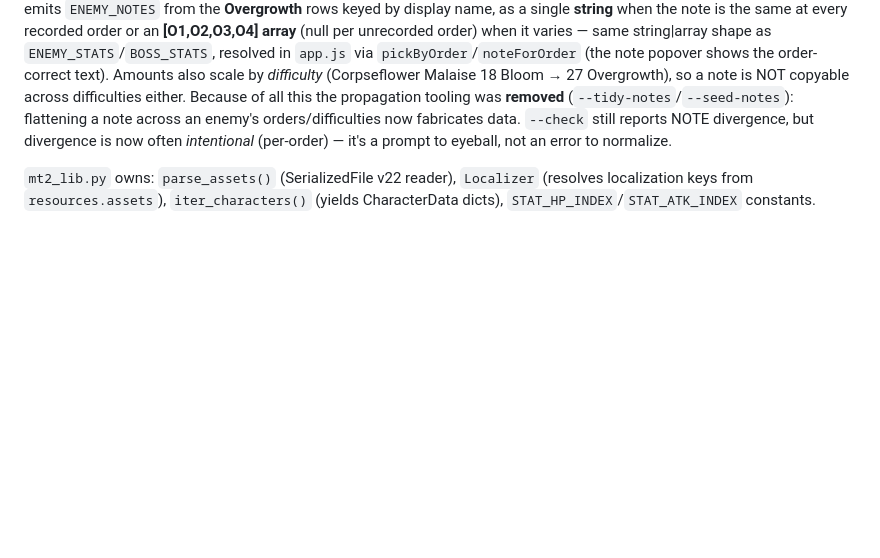
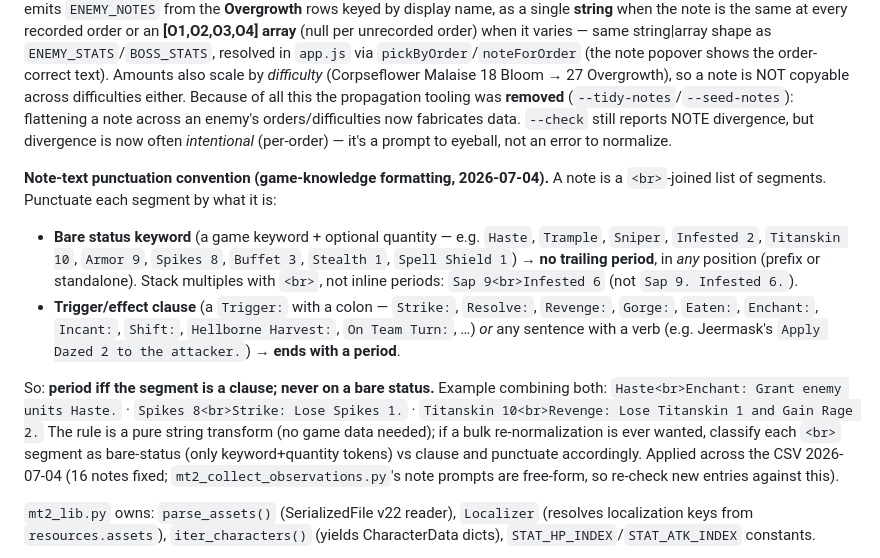
Before and after one commit to mashpanic/sstracker, a Markdown page: CLAUDE.md, the part around the change. GitHub-like rendering; blank space fills up the shorter version.

Commit message:
Document note-text punctuation convention in CLAUDE.md
Period iff a <br> segment is a trigger/effect clause (colon or verb); never on
a bare status keyword (+quantity), which stack via <br>, not inline periods.

Co-Authored-By: Claude Opus 4.8 <noreply@anthropic.com>

```diff
--- a/CLAUDE.md
+++ b/CLAUDE.md
@@ -178,6 +178,12 @@ roster.json (out/)         ← authoritative BASE stats for every char (Bloom no
 
 **The `note` column (ability text) is per-order — the old difficulty/order-invariance assumption is retired (2026-07-03).** Each enemy's `note` (its ability/mechanic blurb, `<br>`-joined) is hand-observed per row, and abilities genuinely scale with order (confirmed: Athane Rage 1→2→3, Sibling Hierarchy Rage 3→6, Thick Skinned, Mother's Hunter, …). `mt2_emit_notes.py` now emits `ENEMY_NOTES` from the **Overgrowth** rows keyed by display name, as a single **string** when the note is the same at every recorded order or an **[O1,O2,O3,O4] array** (null per unrecorded order) when it varies — same string|array shape as `ENEMY_STATS`/`BOSS_STATS`, resolved in `app.js` via `pickByOrder`/`noteForOrder` (the note popover shows the order-correct text). Amounts also scale by *difficulty* (Corpseflower Malaise 18 Bloom → 27 Overgrowth), so a note is NOT copyable across difficulties either. Because of all this the propagation tooling was **removed** (`--tidy-notes`/`--seed-notes`): flattening a note across an enemy's orders/difficulties now fabricates data. `--check` still reports NOTE divergence, but divergence is now often *intentional* (per-order) — it's a prompt to eyeball, not an error to normalize.
 
+**Note-text punctuation convention (game-knowledge formatting, 2026-07-04).** A note is a `<br>`-joined list of segments. Punctuate each segment by what it is:
+- **Bare status keyword** (a game keyword + optional quantity — e.g. `Haste`, `Trample`, `Sniper`, `Infested 2`, `Titanskin 10`, `Armor 9`, `Spikes 8`, `Buffet 3`, `Stealth 1`, `Spell Shield 1`) → **no trailing period**, in *any* position (prefix or standalone). Stack multiples with `<br>`, not inline periods: `Sap 9<br>Infested 6` (not `Sap 9. Infested 6.`).
+- **Trigger/effect clause** (a `Trigger:` with a colon — `Strike:`, `Resolve:`, `Revenge:`, `Gorge:`, `Eaten:`, `Enchant:`, `Incant:`, `Shift:`, `Hellborne Harvest:`, `On Team Turn:`, …) *or* any sentence with a verb (e.g. Jeermask's `Apply Dazed 2 to the attacker.`) → **ends with a period**.
+
+So: **period iff the segment is a clause; never on a bare status.** Example combining both: `Haste<br>Enchant: Grant enemy units Haste.` · `Spikes 8<br>Strike: Lose Spikes 1.` · `Titanskin 10<br>Revenge: Lose Titanskin 1 and Gain Rage 2.` The rule is a pure string transform (no game data needed); if a bulk re-normalization is ever wanted, classify each `<br>` segment as bare-status (only keyword+quantity tokens) vs clause and punctuate accordingly. Applied across the CSV 2026-07-04 (16 notes fixed; `mt2_collect_observations.py`'s note prompts are free-form, so re-check new entries against this).
+
 `mt2_lib.py` owns: `parse_assets()` (SerializedFile v22 reader), `Localizer` (resolves localization keys from `resources.assets`), `iter_characters()` (yields CharacterData dicts), `STAT_HP_INDEX`/`STAT_ATK_INDEX` constants.
 
 `mt2_build_outputs.py` (now in `deprecated/`, unused) owns all scaling math: `build_model()` reads formulas from `scaling.json` so percentages update automatically after a patch. Boss and non-boss scaling use separate code paths (see below). Relevant only if the computed path is ever revived — stats are observed now.
```
